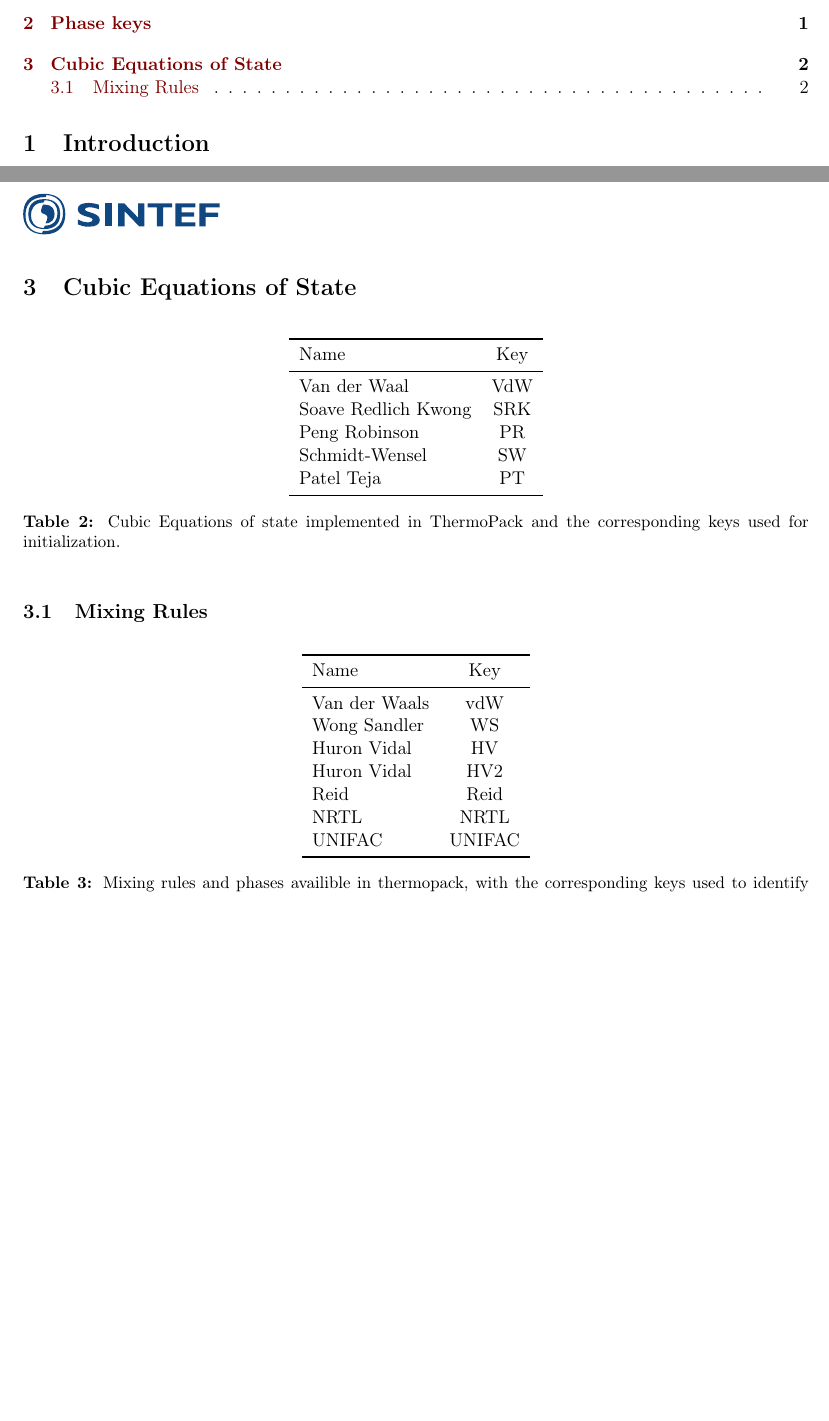
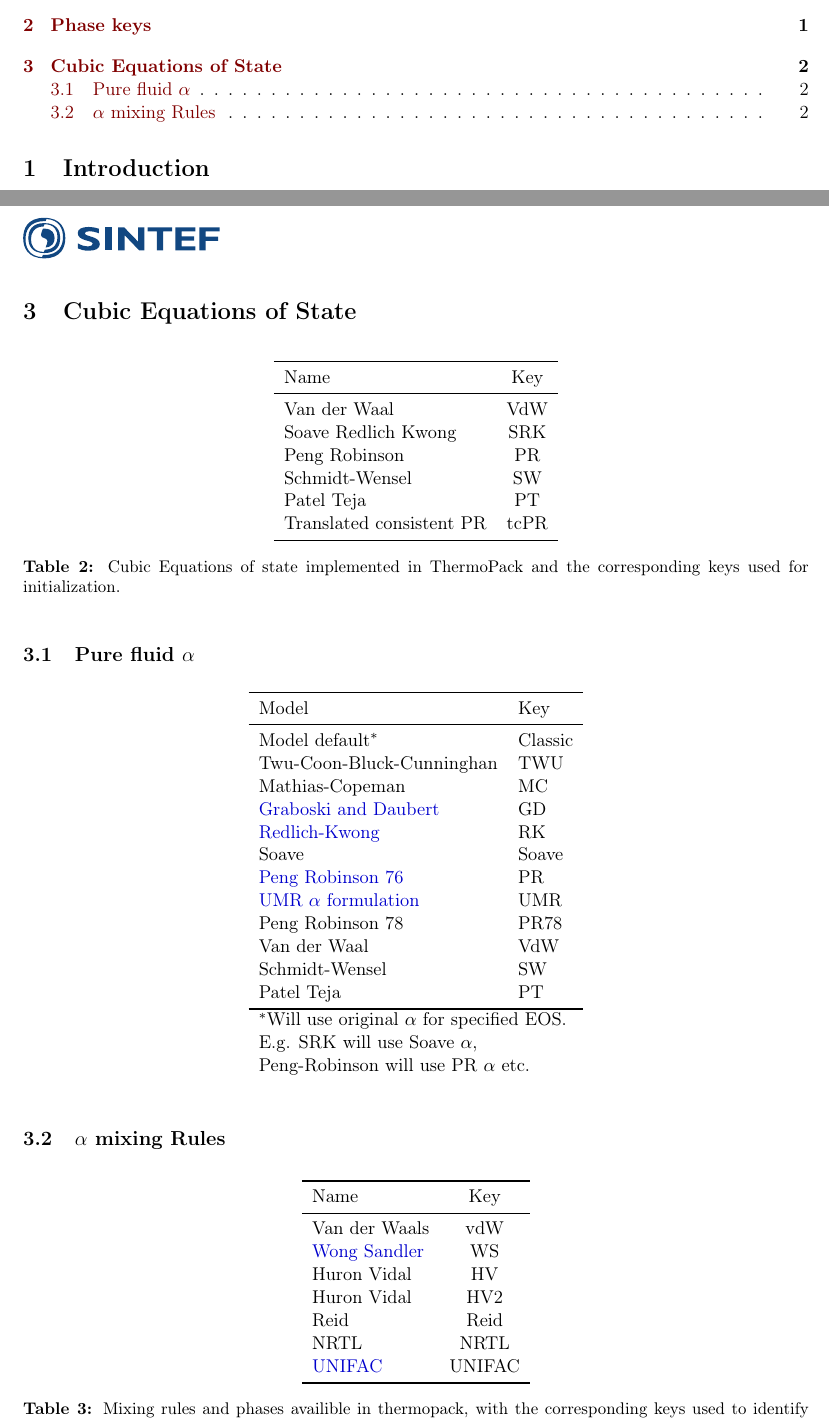
Before and after one commit to thermotools/thermopack, a LaTeX document (doc/memo/user_guide/user_guide.tex): two parts of pages 1 and 2 of 2, joined at a grey line, cut so that both start at the same text, the shorter picture padded with empty space. Compiled offline with pdfLaTeX.

Commit message:
Made user guide consistent with wiki for cubic EoS and mixing rules

```diff
--- a/doc/memo/user_guide/user_guide.tex
+++ b/doc/memo/user_guide/user_guide.tex
@@ -9,9 +9,11 @@
 \usepackage{pgf}
 \usepackage{tikz}
 \usepackage{url}
+\usepackage{hyperref}
 \usepackage{enumerate}
 \usepackage[font=small,labelfont=bf]{caption}
 \usepackage{booktabs}
+\usepackage{multicol}
 \usepackage{xcolor}
 \hypersetup{
   colorlinks,
@@ -19,6 +21,8 @@
   citecolor={blue!50!black},
   urlcolor={blue!80!black}
 }
+
+\newcommand{\mathsec}[1]{\texorpdfstring{#1}{TEXT}} % Command to put math symbols in section headers. Use like \(...)section{\mathsec{$\<symbol>$}}
 
 \title{User guide}
 \author{Vegard Gjeldvik Jervell, Morten Hammer}
@@ -66,13 +70,40 @@ and are shown in Table~\ref{tab:phase_flags_thermopack}.
     Peng Robinson & PR\\
     Schmidt-Wensel & SW\\
     Patel Teja & PT\\
+    Translated consistent PR & tcPR\\
     \bottomrule
   \end{tabular}
   \caption{Cubic Equations of state implemented in ThermoPack and the corresponding keys used for initialization.}
   \label{tab:EoS_thermopack}
 \end{table}
 
-\subsection{Mixing Rules}
+\subsection{Pure fluid \mathsec{$\alpha$}}
+\begin{table}[ht!]
+  \centering
+  \begin{tabular}{l l}
+    \toprule
+    Model & Key \\
+    \midrule
+    Model default$^*$ & Classic\\
+    Twu-Coon-Bluck-Cunninghan & TWU\\
+    Mathias-Copeman & MC\\
+    \href{https://pubs.acs.org/doi/abs/10.1021/i260068a009}{Graboski and Daubert} & GD\\
+    \href{https://doi.org/10.1021/cr60137a013}{Redlich-Kwong} & RK\\
+    Soave & Soave\\
+    \href{https://doi.org/10.1021/i160057a011}{Peng Robinson 76} & PR\\
+    \href{https://doi.org/10.1021/ie049580p}{UMR $\alpha$ formulation} & UMR\\
+    Peng Robinson 78 & PR78\\
+    Van der Waal & VdW\\
+    Schmidt-Wensel & SW\\
+    Patel Teja & PT\\
+    \bottomrule
+    \multicolumn{2}{l}{$^*$Will use original $\alpha$ for specified EOS.}\\
+    \multicolumn{2}{l}{ E.g. SRK will use Soave $\alpha$,}\\
+    \multicolumn{2}{l}{ Peng-Robinson will use PR $\alpha$ etc.}\\
+  \end{tabular}
+\end{table}
+
+\subsection{\mathsec{$\alpha$} mixing Rules}
 \begin{table}[ht!]
   \centering
   \begin{tabular}{l c}
@@ -80,12 +111,12 @@ and are shown in Table~\ref{tab:phase_flags_thermopack}.
     Name & Key \\
     \midrule
     Van der Waals & vdW\\
-    Wong Sandler & WS \\
+    \href{https://github.com/SINTEF/thermopack/tree/main/doc/memo/WongSandler/wongsandler.pdf}{Wong Sandler} & WS \\
     Huron Vidal & HV \\
     Huron Vidal & HV2 \\
     Reid & Reid \\
     NRTL & NRTL \\
-    UNIFAC & UNIFAC \\
+    \href{https://github.com/SINTEF/thermopack/tree/main/doc/memo/UNIFAC/unifac.pdf}{UNIFAC} & UNIFAC \\
     \bottomrule
   \end{tabular}
   \caption{Mixing rules and phases availible in thermopack, with the corresponding keys used to identify them.}
```
Also changed, not shown: doc/memo/user_guide/cubic_and_phase_keys.pdf (deleted), doc/memo/user_guide/user_guide.pdf.
